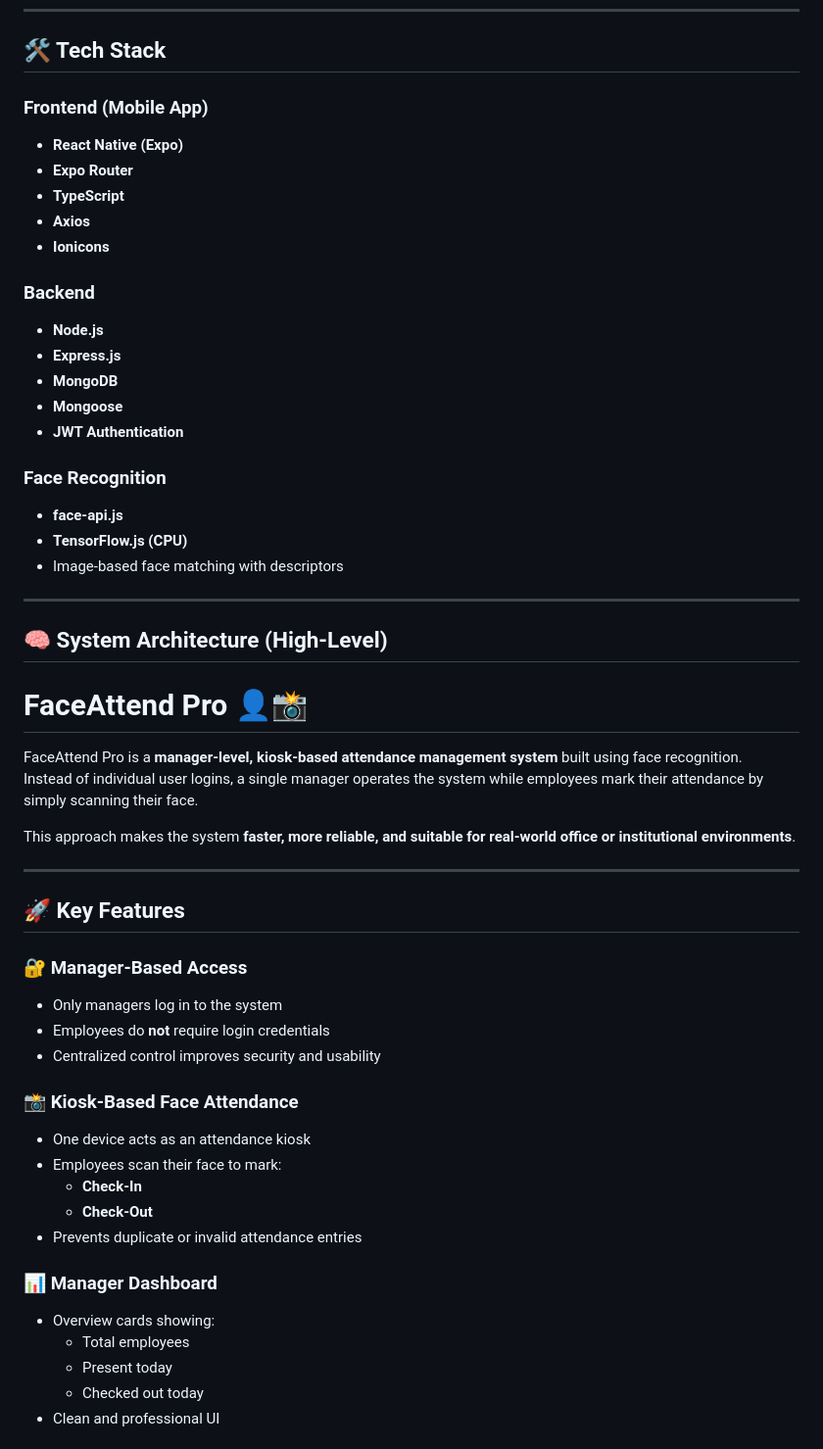
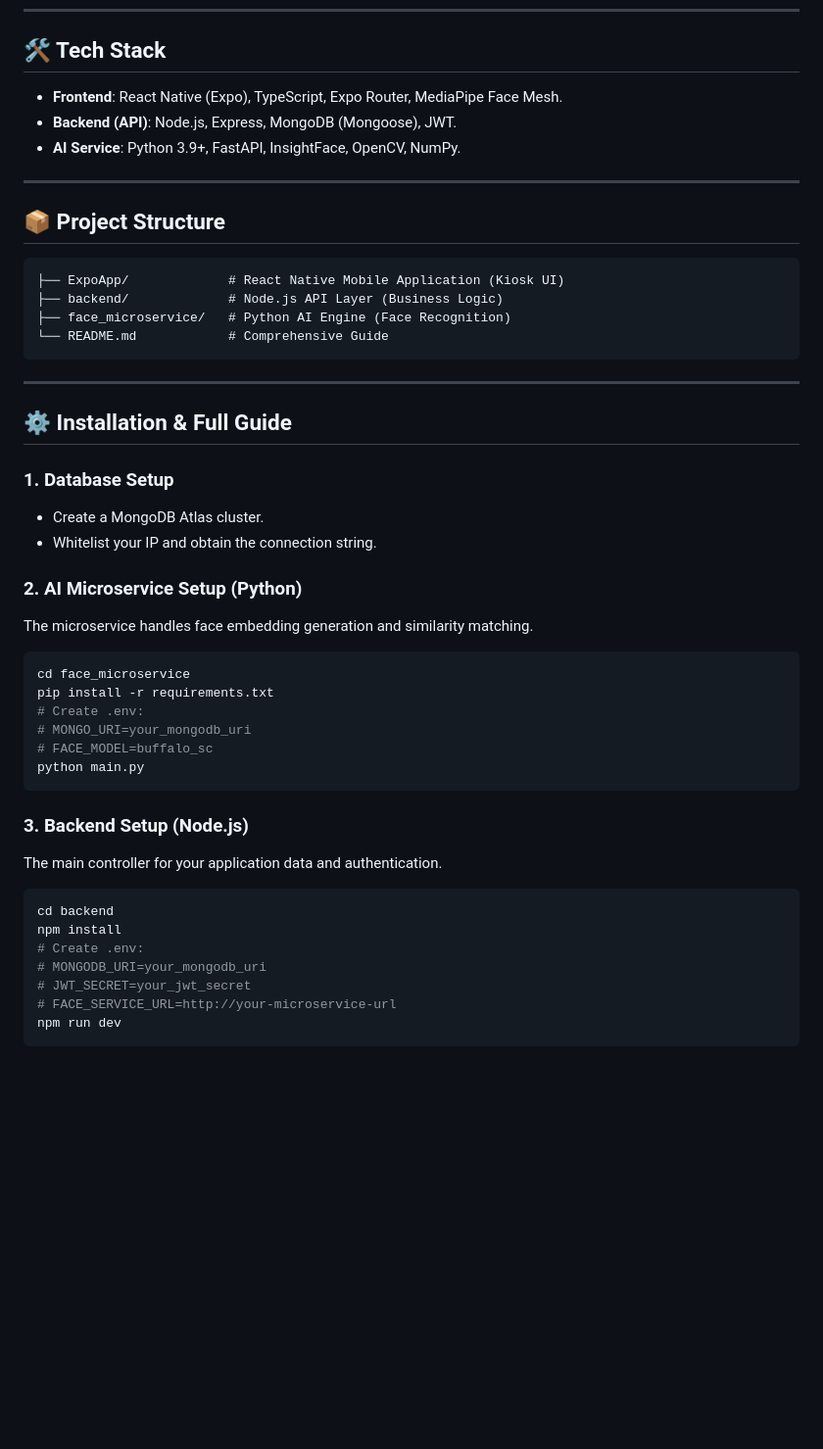
Before and after one commit to Bhaveshkharat/FaceAttend_Pro-main, a Markdown page: FaceAttend_Pro-main/Readme.md, the part around one of its changes. Shown at 98% size. GitHub-like rendering; blank space fills up the shorter version.

````diff
--- a/FaceAttend_Pro-main/Readme.md
+++ b/FaceAttend_Pro-main/Readme.md
@@ -55,56 +45,49 @@ This approach makes the system **faster, more reliable, and suitable for real-wo
 
 ## 🛠️ Tech Stack
 
-### Frontend (Mobile App)
-- **React Native (Expo)**
-- **Expo Router**
-- **TypeScript**
-- **Axios**
-- **Ionicons**
-
-### Backend
-- **Node.js**
-- **Express.js**
-- **MongoDB**
-- **Mongoose**
-- **JWT Authentication**
-
-### Face Recognition
-- **face-api.js**
-- **TensorFlow.js (CPU)**
-- Image-based face matching with descriptors
+- **Frontend**: React Native (Expo), TypeScript, Expo Router, MediaPipe Face Mesh.
+- **Backend (API)**: Node.js, Express, MongoDB (Mongoose), JWT.
+- **AI Service**: Python 3.9+, FastAPI, InsightFace, OpenCV, NumPy.
 
 ---
 
-## 🧠 System Architecture (High-Level)
+## 📦 Project Structure
 
-# FaceAttend Pro 👤📸
-
-FaceAttend Pro is a **manager-level, kiosk-based attendance management system** built using face recognition.
-Instead of individual user logins, a single manager operates the system while employees mark their attendance by simply scanning their face.
-
-This approach makes the system **faster, more reliable, and suitable for real-world office or institutional environments**.
+```text
+├── ExpoApp/             # React Native Mobile Application (Kiosk UI)
+├── backend/             # Node.js API Layer (Business Logic)
+├── face_microservice/   # Python AI Engine (Face Recognition)
+└── README.md            # Comprehensive Guide
+```
 
 ---
 
-## 🚀 Key Features
+## ⚙️ Installation & Full Guide
 
-### 🔐 Manager-Based Access
-- Only managers log in to the system
-- Employees do **not** require login credentials
-- Centralized control improves security and usability
+### 1. Database Setup
+- Create a MongoDB Atlas cluster.
+- Whitelist your IP and obtain the connection string.
 
-### 📸 Kiosk-Based Face Attendance
-- One device acts as an attendance kiosk
-- Employees scan their face to mark:
-  - **Check-In**
-  - **Check-Out**
-- Prevents duplicate or invalid attendance entries
+### 2. AI Microservice Setup (Python)
+The microservice handles face embedding generation and similarity matching.
+```bash
+cd face_microservice
+pip install -r requirements.txt
+# Create .env:
+# MONGO_URI=your_mongodb_uri
+# FACE_MODEL=buffalo_sc
+python main.py
+```
 
-### 📊 Manager Dashboard
-- Overview cards showing:
-  - Total employees
-  - Present today
-  - Checked out today
-- Clean and professional UI
+### 3. Backend Setup (Node.js)
+The main controller for your application data and authentication.
+```bash
+cd backend
+npm install
+# Create .env:
+# MONGODB_URI=your_mongodb_uri
+# JWT_SECRET=your_jwt_secret
+# FACE_SERVICE_URL=http://your-microservice-url
+npm run dev
+```
 
````
Also changed, not shown: other parts of FaceAttend_Pro-main/Readme.md (+61 -142 lines).
